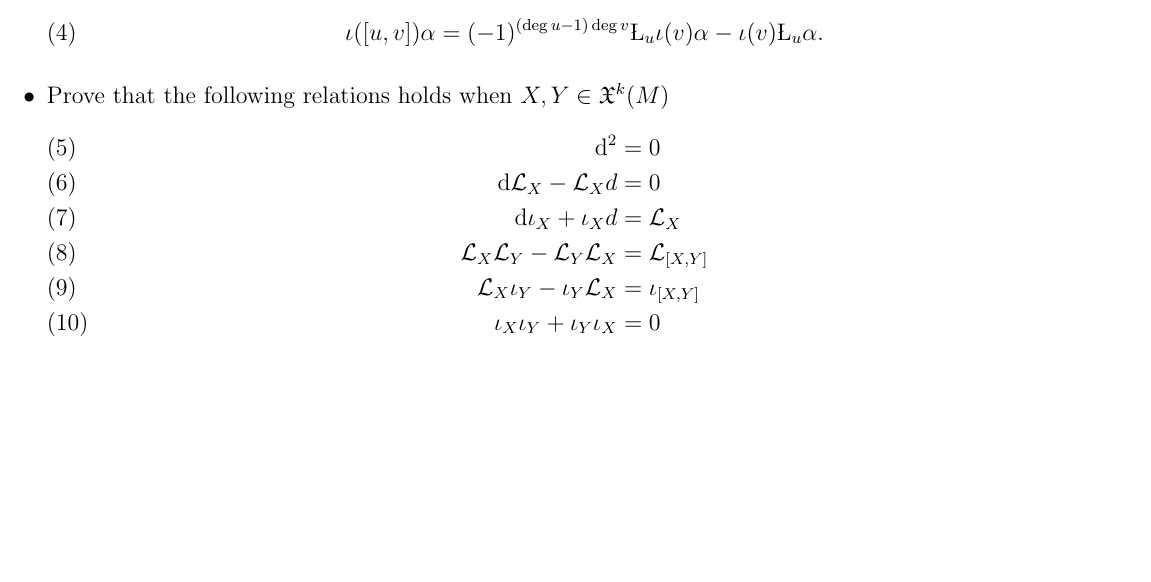
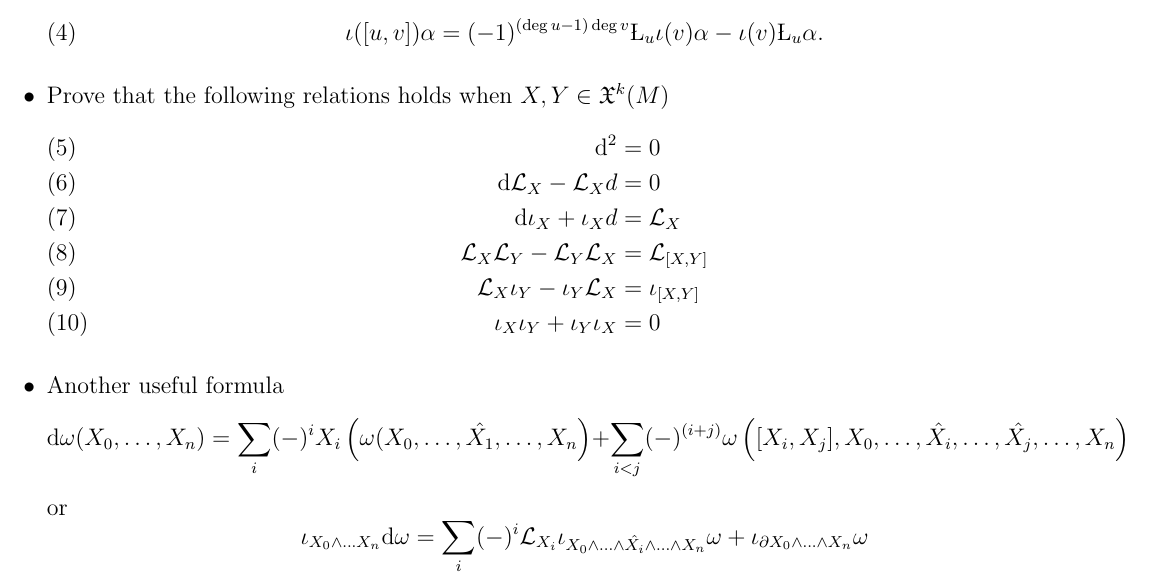
Before and after one commit to MasterToninus/Differential-Geometer-Toolbox, a LaTeX document (Wip-Multi-Cartan.tex): part of page 3 of 3, cut so that both start at the same text, the shorter picture padded with empty space. Compiled offline with pdfLaTeX.

Commit message:
Added a formula for d\omega

```diff
--- a/Wip-Multi-Cartan.tex
+++ b/Wip-Multi-Cartan.tex
@@ -187,6 +187,22 @@ the Lie derivative and the interior product. Given $u,v \in
 					\iota_X \iota_Y + \iota_Y \iota_X &= 0 \label{cartlast}
 				\end{align}
 
+
+
+	\item Another useful formula
+		\begin{displaymath}
+			\ExtD \omega (X_0, \ldots, X_n) =
+			\sum_i (-)^i X_i\left( \omega(X_0,\ldots,\hat{X_1},\ldots,X_n \right) +
+			\sum_{i < j} (-)^{(i+j)} \omega\left([X_i,X_j],X_0,\ldots,\hat{X_i},\ldots,\hat{X_j},\ldots, X_n \right)
+		\end{displaymath}
+		or
+		\begin{displaymath}
+		\iota_{X_0\wedge \ldots X_n} \ExtD \omega =
+		\sum_i (-)^i \Lie_{X_i} \iota_{X_0\wedge\ldots\wedge \hat{X_i}\wedge\ldots\wedge X_n} \omega
+		+ \iota_{\partial X_0 \wedge\ldots\wedge X_n} \omega
+		\end{displaymath}
+
+
 	\end{itemize}
 
 
```
Also changed, not shown: Wip-Multi-Cartan.tex (6 more changed lines).
